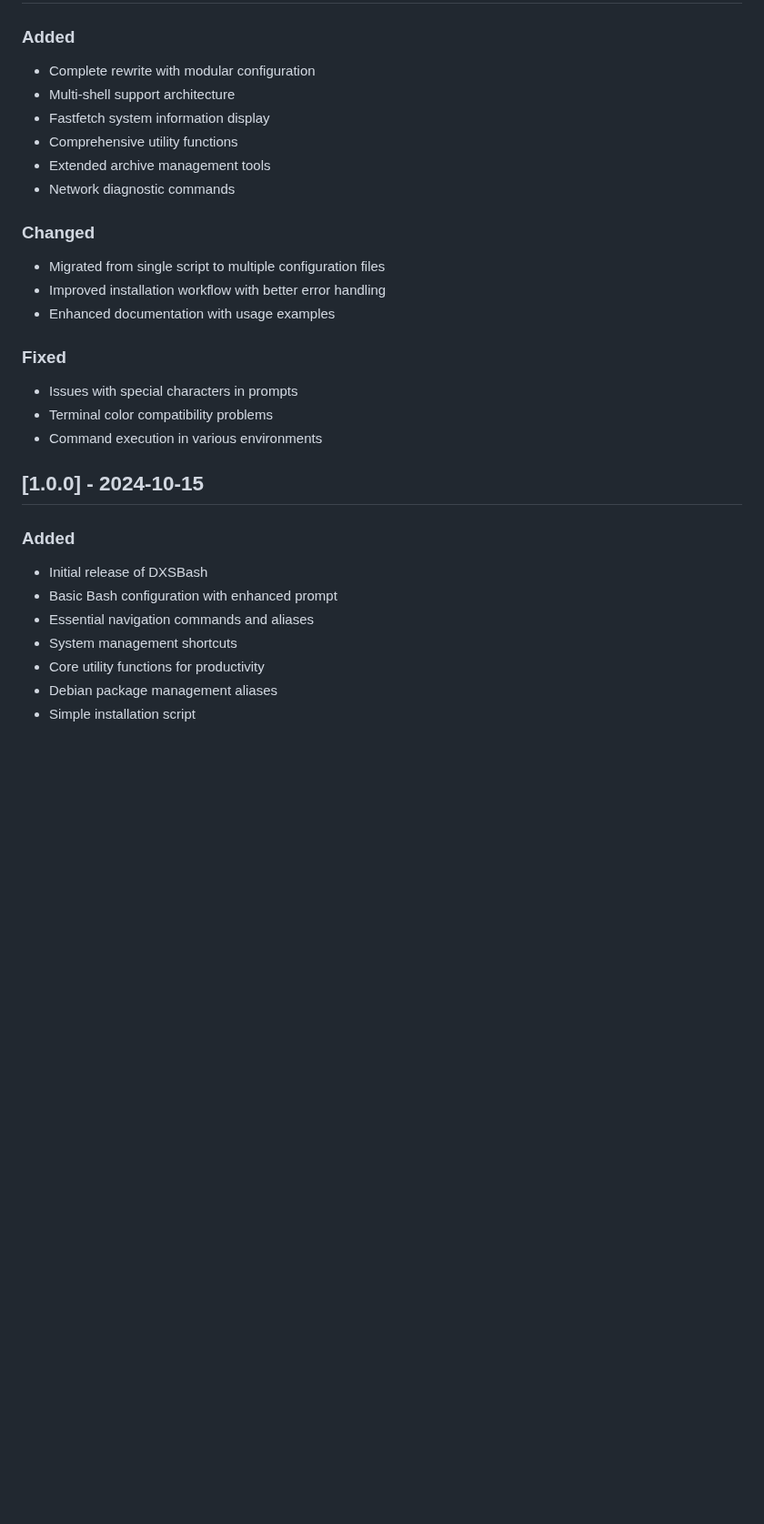
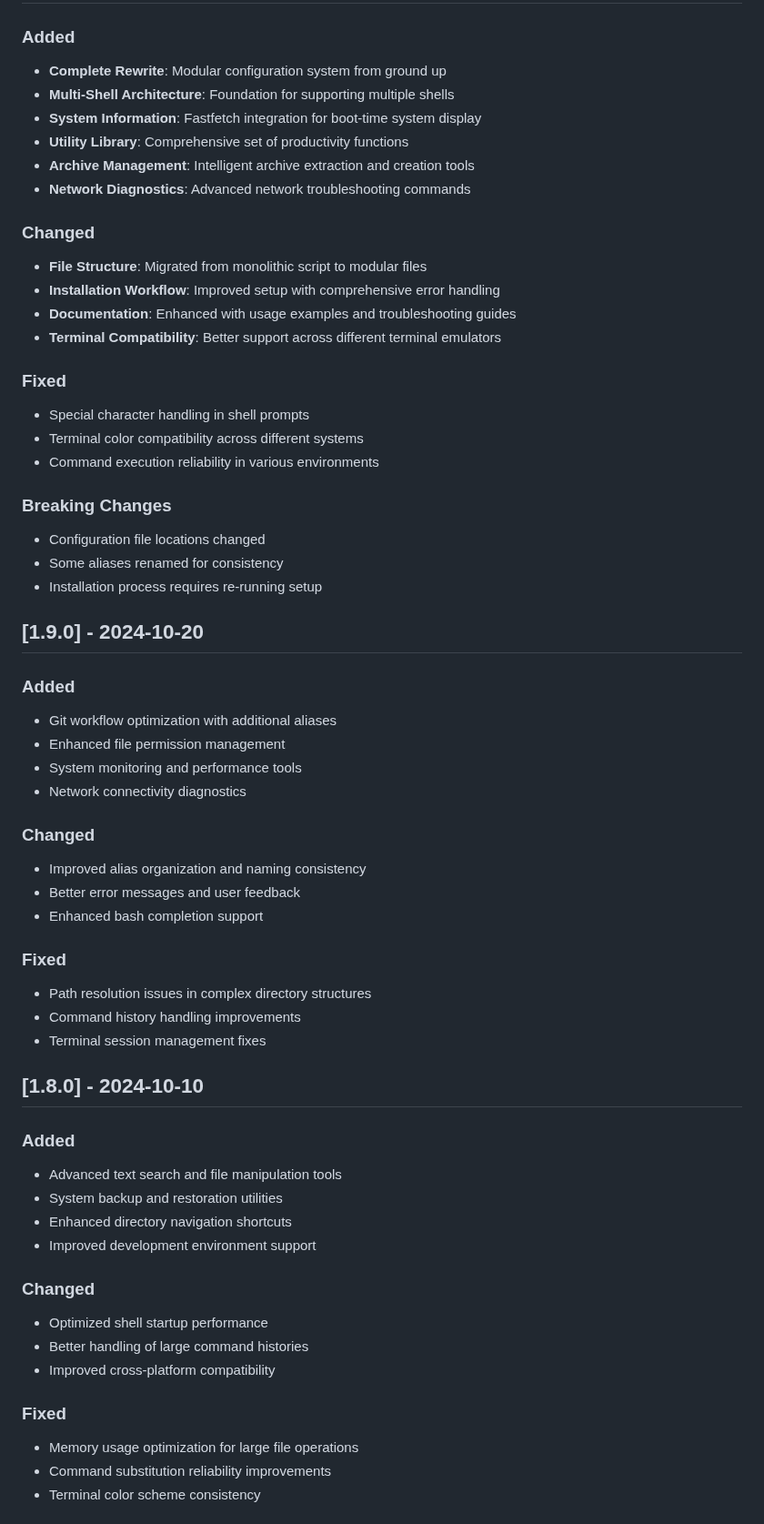
Before and after one commit to digitalxs/dxsbash, a Markdown page: CHANGELOG.md, the part around one of its changes. Shown at 91% size. GitHub-like rendering; blank space fills up the shorter version.

```diff
--- a/CHANGELOG.md
+++ b/CHANGELOG.md
@@ -133,29 +171,61 @@ and this project adheres to [Semantic Versioning](https://semver.org/spec/v2.0.0
 
 ### Added
-- Complete rewrite with modular configuration
-- Multi-shell support architecture
-- Fastfetch system information display
-- Comprehensive utility functions
-- Extended archive management tools
-- Network diagnostic commands
+- **Complete Rewrite**: Modular configuration system from ground up
+- **Multi-Shell Architecture**: Foundation for supporting multiple shells
+- **System Information**: Fastfetch integration for boot-time system display
+- **Utility Library**: Comprehensive set of productivity functions
+- **Archive Management**: Intelligent archive extraction and creation tools
+- **Network Diagnostics**: Advanced network troubleshooting commands
 
 ### Changed
-- Migrated from single script to multiple configuration files
-- Improved installation workflow with better error handling
-- Enhanced documentation with usage examples
+- **File Structure**: Migrated from monolithic script to modular files
+- **Installation Workflow**: Improved setup with comprehensive error handling
+- **Documentation**: Enhanced with usage examples and troubleshooting guides
+- **Terminal Compatibility**: Better support across different terminal emulators
 
 ### Fixed
-- Issues with special characters in prompts
-- Terminal color compatibility problems
-- Command execution in various environments
+- Special character handling in shell prompts
+- Terminal color compatibility across different systems
+- Command execution reliability in various environments
 
-## [1.0.0] - 2024-10-15
+### Breaking Changes
+- Configuration file locations changed
+- Some aliases renamed for consistency
+- Installation process requires re-running setup
+
+## [1.9.0] - 2024-10-20
 
 ### Added
-- Initial release of DXSBash
-- Basic Bash configuration with enhanced prompt
-- Essential navigation commands and aliases
-- System management shortcuts
-- Core utility functions for productivity
-- Debian package management aliases
-- Simple installation script
+- Git workflow optimization with additional aliases
+- Enhanced file permission management
+- System monitoring and performance tools
+- Network connectivity diagnostics
+
+### Changed
+- Improved alias organization and naming consistency
+- Better error messages and user feedback
+- Enhanced bash completion support
+
+### Fixed
+- Path resolution issues in complex directory structures
+- Command history handling improvements
+- Terminal session management fixes
+
+## [1.8.0] - 2024-10-10
+
+### Added
+- Advanced text search and file manipulation tools
+- System backup and restoration utilities
+- Enhanced directory navigation shortcuts
+- Improved development environment support
+
+### Changed
+- Optimized shell startup performance
+- Better handling of large command histories
+- Improved cross-platform compatibility
+
+### Fixed
+- Memory usage optimization for large file operations
+- Command substitution reliability improvements
+- Terminal color scheme consistency
+
```
Also changed, not shown: other parts of CHANGELOG.md (+170 -102 lines).
